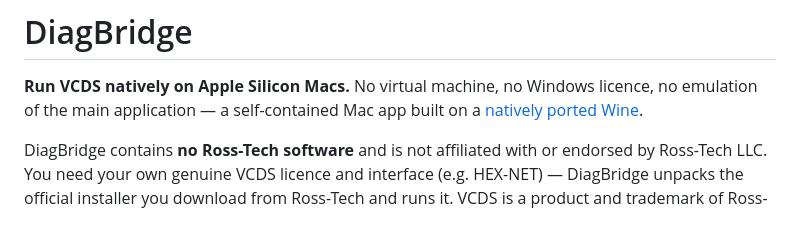
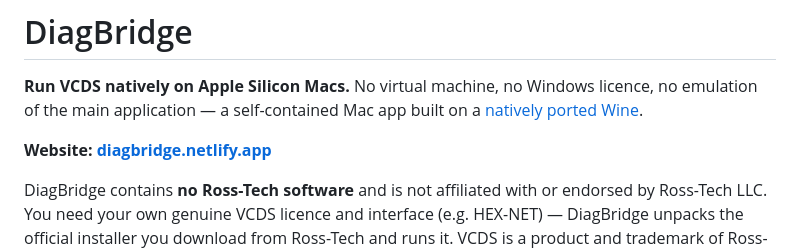
Before and after one commit to citi94/diagbridge, a Markdown page: README.md, the part around the change. Rendered like a GitHub page; blank space fills up the shorter version.

Commit message:
README: link the website
Co-Authored-By: Claude Fable 5 <noreply@anthropic.com>

```diff
--- a/README.md
+++ b/README.md
@@ -3,6 +3,8 @@
 **Run VCDS natively on Apple Silicon Macs.** No virtual machine, no Windows
 licence, no emulation of the main application — a self-contained Mac app
 built on a [natively ported Wine](https://github.com/citi94/wine-macos-arm64).
+
+**Website: [diagbridge.netlify.app](https://diagbridge.netlify.app)**
 
 DiagBridge contains **no Ross-Tech software** and is not affiliated with or
 endorsed by Ross-Tech LLC. You need your own genuine VCDS licence and
```
